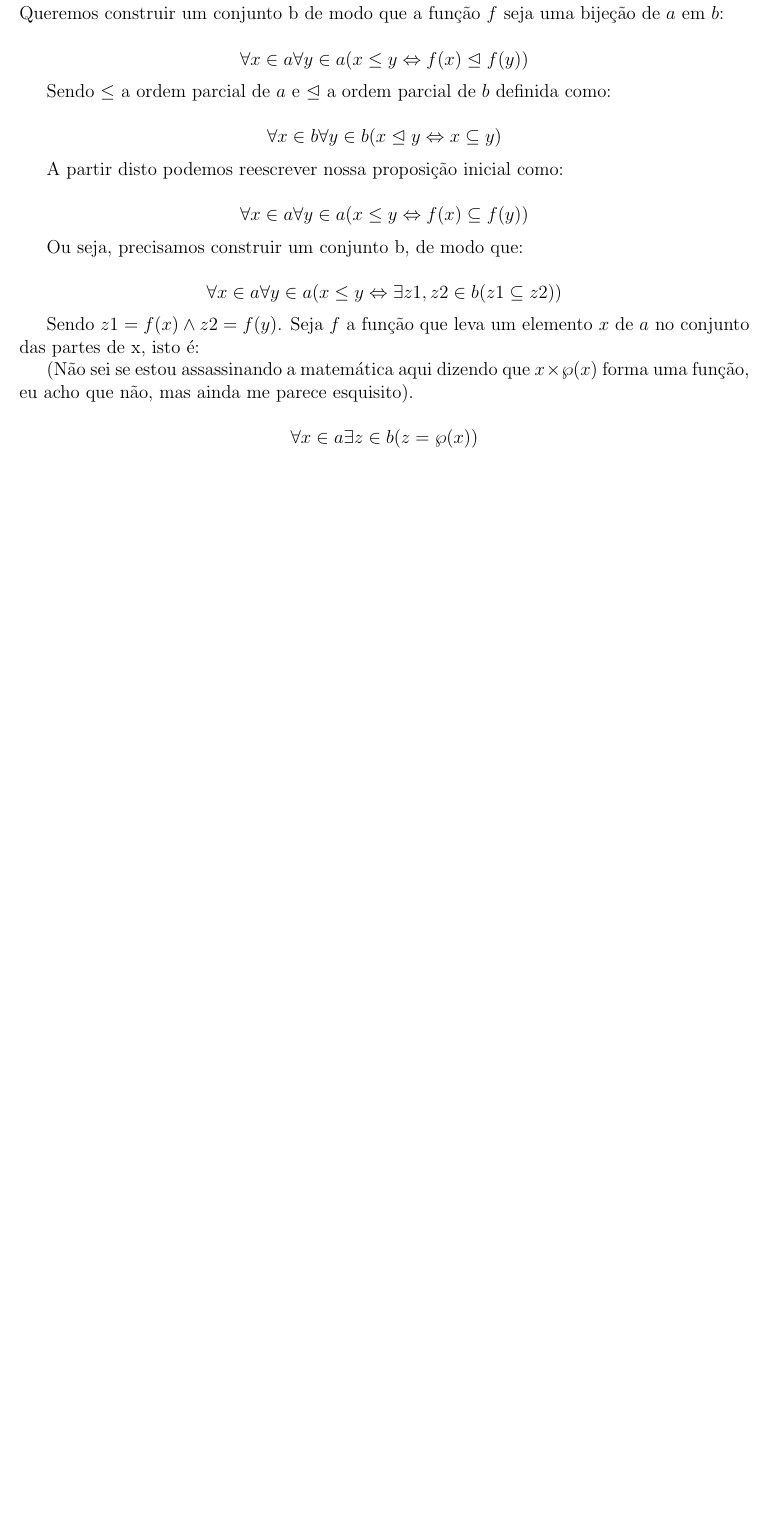
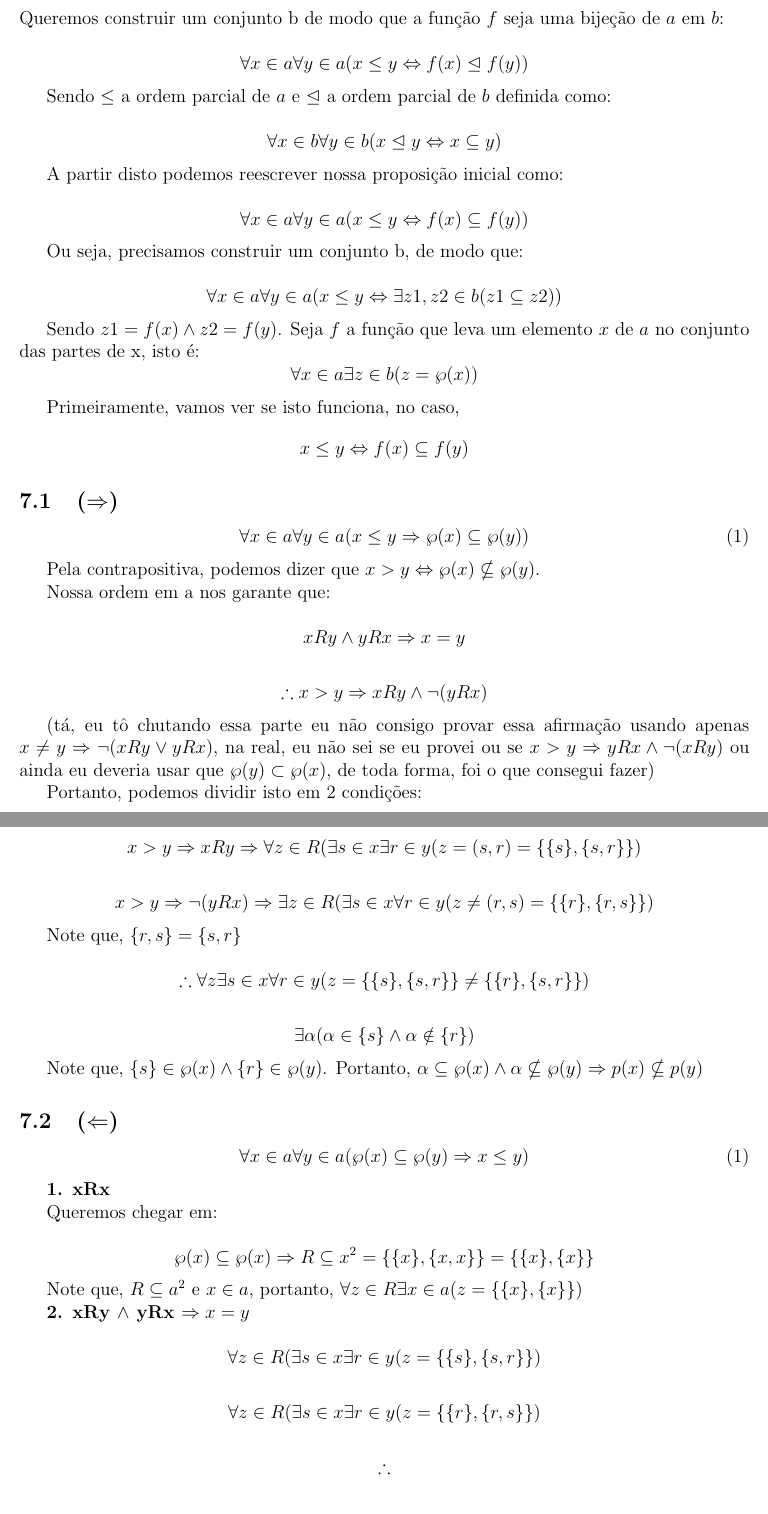
Before and after one commit to bfaria1/TAC, a LaTeX document (Lista1.Tex): part of page 6 of 6 before the commit and two parts of pages 6 and 7 of 8 after it, the two joined at a grey line, cut so that both start at the same text, the shorter picture padded with empty space. Compiled offline with pdfLaTeX.

Commit message:
Update Lista1.Tex

```diff
--- a/Lista1.Tex
+++ b/Lista1.Tex
@@ -349,11 +374,82 @@ $$
 $$
 
 Sendo $z1 = f(x) \land z2 = f(y)$. Seja $f$ a função que leva um elemento $x$ de $a$ no conjunto das partes de x, isto é:
-
-(Não sei se estou assassinando a matemática aqui dizendo que $x \times \wp (x)$ forma uma função, eu acho que não, mas ainda me parece esquisito).
-
 $$
 \forall x \in a \exists z \in b (z = \wp (x))
 $$
 
-Vamos provar que essa função é uma bijeção, isto é:
+Primeiramente, vamos ver se isto funciona, no caso, $$x \leq y \Leftrightarrow f(x) \subseteq f(y)$$
+
+\subsection{($\Rightarrow$)}
+
+\begin{equation}
+    \forall x \in a \forall y \in a (x \leq y \Rightarrow \wp (x) \subseteq \wp (y))
+\end{equation}
+
+Pela contrapositiva, podemos dizer que $x > y \Leftrightarrow \wp(x) \nsubseteq \wp(y)$.
+
+Nossa ordem em a nos garante que:
+
+$$
+xRy \land yRx \Rightarrow x=y
+$$
+
+$$
+\therefore x > y \Rightarrow xRy \land \neg (yRx)
+$$
+
+(tá, eu tô chutando essa parte eu não consigo provar essa afirmação usando apenas $x \neq y \Rightarrow \neg(xRy \lor yRx)$, na real, eu não sei se eu provei ou se $x>y \Rightarrow yRx \land \neg(xRy)$ ou ainda eu deveria usar que $\wp (y) \subset \wp(x)$, de toda forma, foi o que consegui fazer)
+
+Portanto, podemos dividir isto em 2 condições:
+
+$$
+    x > y \Rightarrow xRy \Rightarrow \forall z \in R (\exists s \in x \exists r \in y (z = (s,r) = \{\{s\},\{s,r\}\})
+$$
+
+
+$$
+     x > y \Rightarrow \neg(yRx) \Rightarrow \exists z \in R (\exists s \in x \forall r \in y (z \neq (r,s) = \{\{r\},\{r,s\}\})
+$$
+
+Note que, $\{r,s\} = \{s,r\}$
+
+$$
+\therefore \forall z \exists s \in x \forall r \in y (z = \{\{s\},\{s,r\}\} \neq \{\{r\},\{s,r\}\})
+$$
+
+$$
+\exists \alpha (\alpha \in \{s\} \land \alpha \notin \{r\})
+$$
+
+Note que, $\{s\} \in \wp (x) \land \{r\} \in \wp (y)$. Portanto, $\alpha \subseteq \wp(x) \land \alpha \nsubseteq \wp(y) \Rightarrow p(x) \nsubseteq p(y)$
+
+\subsection{($\Leftarrow$)}
+
+\begin{equation}
+    \forall x \in a \forall y \in a (\wp (x) \subseteq \wp (y) \Rightarrow  x \leq y)
+\end{equation}
+
+\textbf{1. xRx}
+
+Queremos chegar em:
+
+$$
+\wp (x) \subseteq \wp (x) \Rightarrow R \subseteq x^2 = \{\{x\},\{x,x\}\} = \{\{x\},\{x\}\}
+$$
+
+
+
+Note que, $R \subseteq a^2$ e $x \in a$, portanto, $\forall z \in R \exists x \in a  (z = \{\{x\},\{x\}\})$
+
+\textbf{2. xRy $\land$ yRx $\Rightarrow x = y$}
+
+$$
+\forall z \in R (\exists s \in x \exists r \in y (z = \{\{s\},\{s,r\}\})
+$$
+
+$$
+\forall z \in R (\exists s \in x \exists r \in y (z = \{\{r\},\{r,s\}\})
+$$
+
+$$
+\therefore
```
Also changed, not shown: Lista1.Tex (56 more changed lines).
